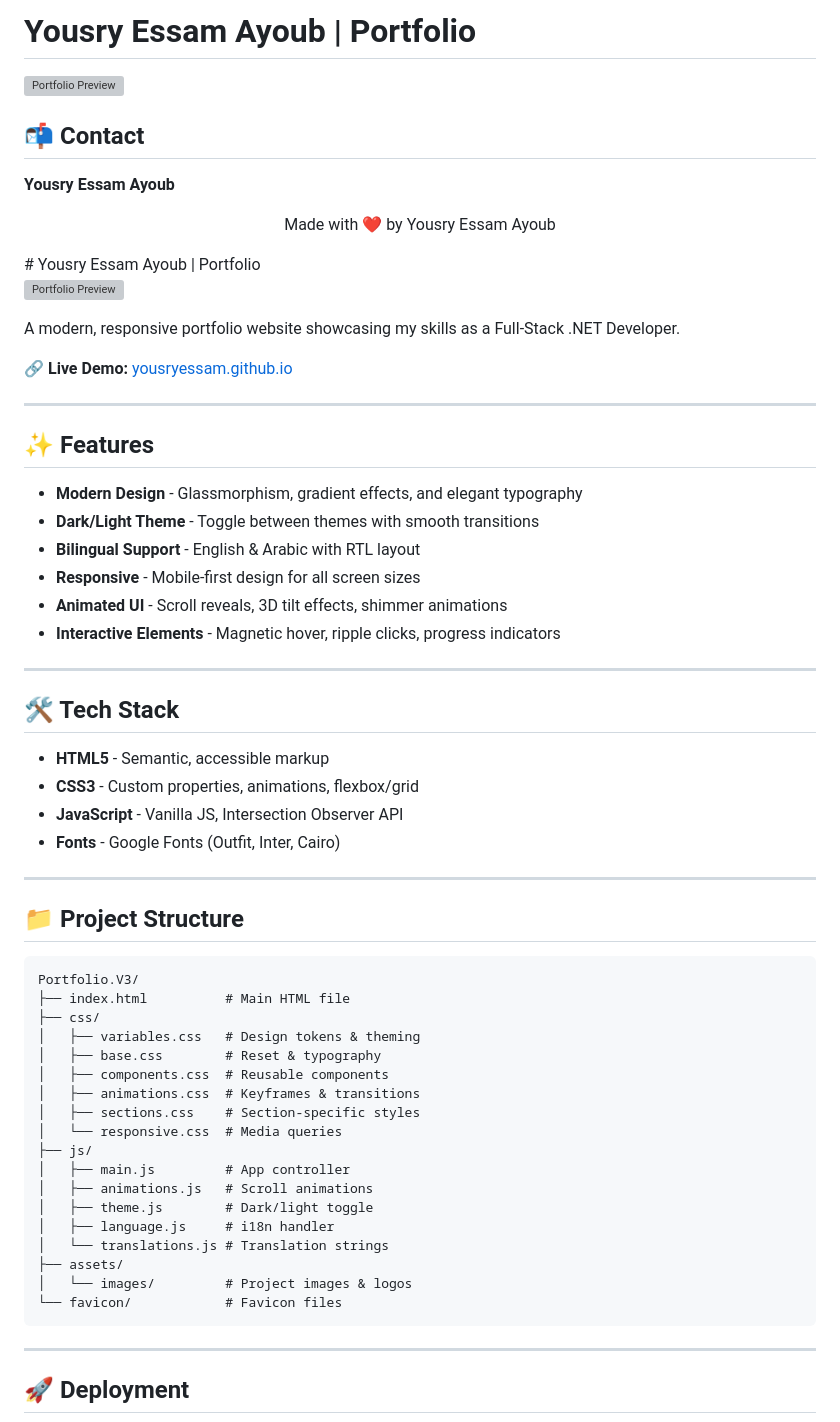
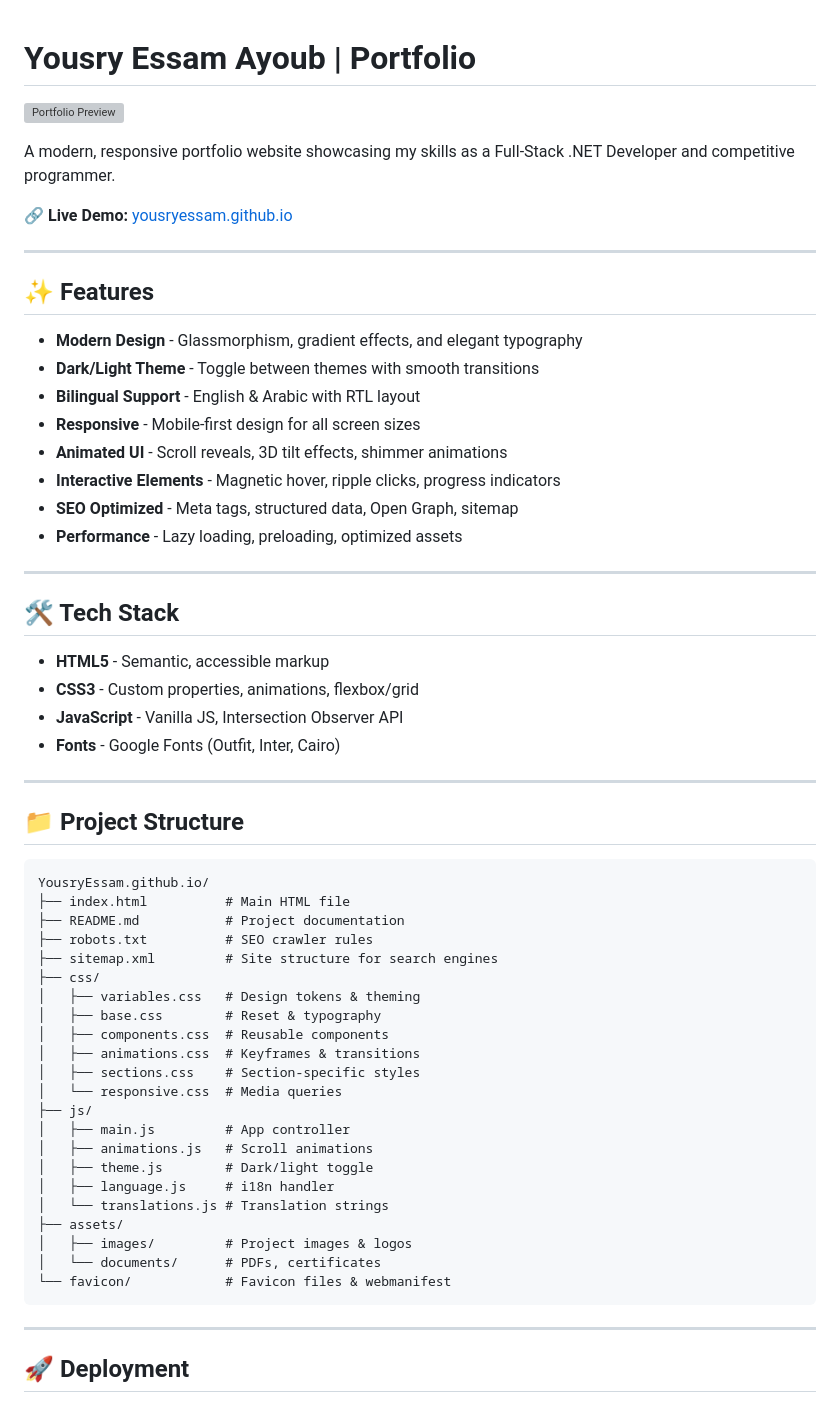
Before and after one commit to YousryEssam/YousryEssam.github.io, a Markdown page: README.md, the part around one of its changes. Rendered like a GitHub page; grey boxes are pictures that could not be loaded.

````diff
--- a/README.md
+++ b/README.md
@@ -1,15 +1,8 @@
-# Yousry Essam Ayoub | Portfolio
-
-![Portfolio Preview](assets/images/og-image.png)
-## 📬 Contact
-
-**Yousry Essam Ayoub**
-<p align="center">Made with ❤️ by Yousry Essam Ayoub</p>
 # Yousry Essam Ayoub | Portfolio
 
 ![Portfolio Preview](assets/images/og-image.png)
 
-A modern, responsive portfolio website showcasing my skills as a Full-Stack .NET Developer.
+A modern, responsive portfolio website showcasing my skills as a Full-Stack .NET Developer and competitive programmer.
 
 🔗 **Live Demo:** [yousryessam.github.io](https://yousryessam.github.io/)
 
@@ -23,6 +16,8 @@ A modern, responsive portfolio website showcasing my skills as a Full-Stack .NET
 - **Responsive** - Mobile-first design for all screen sizes
 - **Animated UI** - Scroll reveals, 3D tilt effects, shimmer animations
 - **Interactive Elements** - Magnetic hover, ripple clicks, progress indicators
+- **SEO Optimized** - Meta tags, structured data, Open Graph, sitemap
+- **Performance** - Lazy loading, preloading, optimized assets
 
 ---
 
@@ -38,8 +33,11 @@ A modern, responsive portfolio website showcasing my skills as a Full-Stack .NET
 ## 📁 Project Structure
 
 ```
-Portfolio.V3/
+YousryEssam.github.io/
 ├── index.html          # Main HTML file
+├── README.md           # Project documentation
+├── robots.txt          # SEO crawler rules
+├── sitemap.xml         # Site structure for search engines
 ├── css/
 │   ├── variables.css   # Design tokens & theming
 │   ├── base.css        # Reset & typography
@@ -54,8 +52,9 @@ Portfolio.V3/
 │   ├── language.js     # i18n handler
 │   └── translations.js # Translation strings
 ├── assets/
-│   └── images/         # Project images & logos
-└── favicon/            # Favicon files
+│   ├── images/         # Project images & logos
+│   └── documents/      # PDFs, certificates
+└── favicon/            # Favicon files & webmanifest
 ```
 
 ---
````
Also changed, not shown: other parts of README.md (+30 -4 lines).
